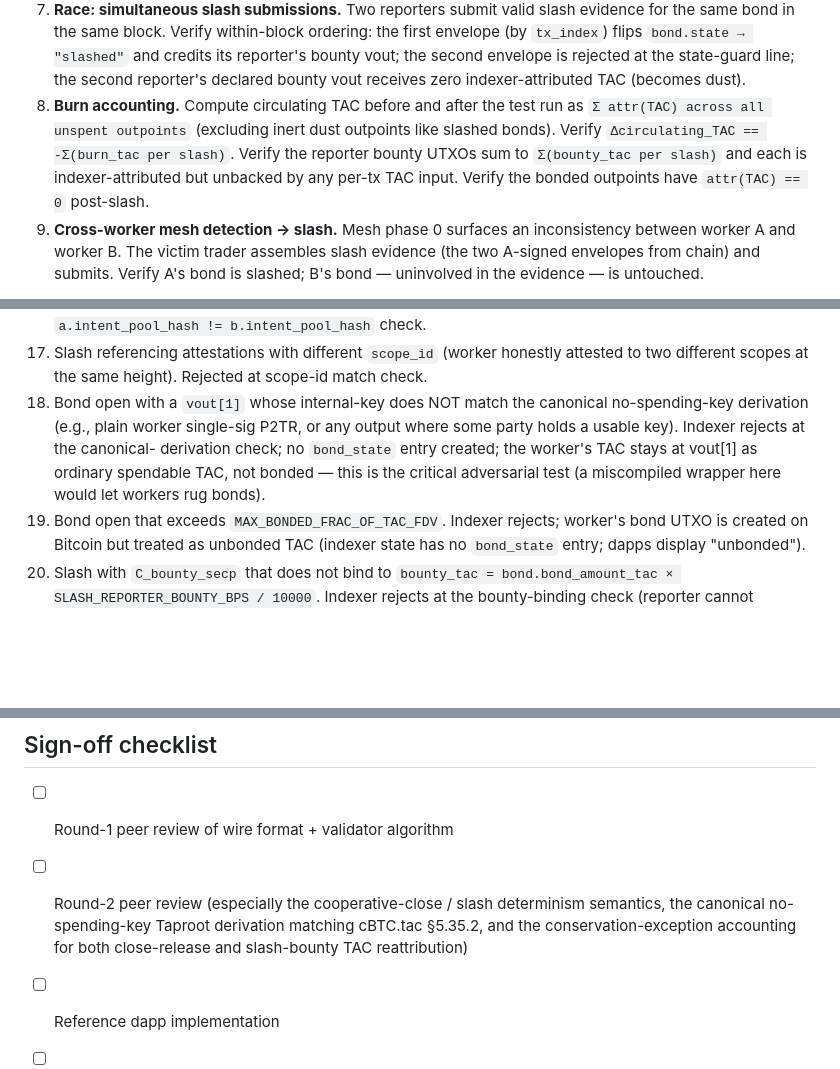
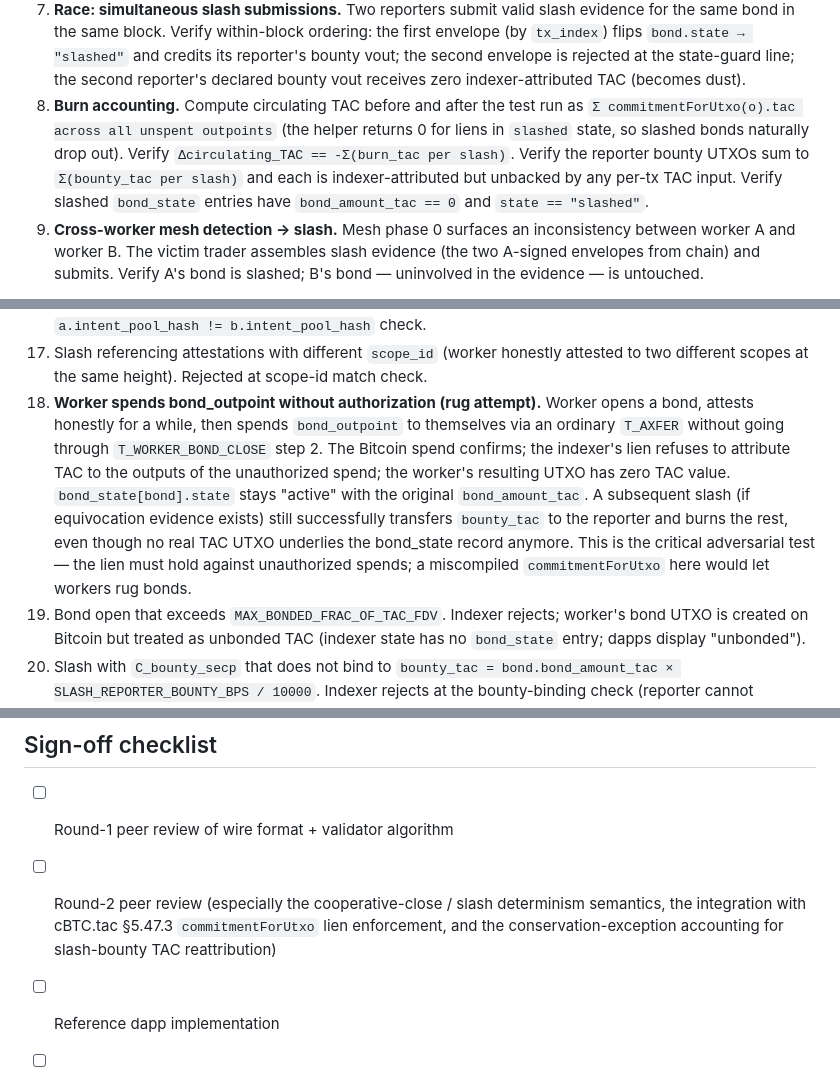
Before and after one commit to z0r0z/tacit, a Markdown page: spec/amendments/SPEC-WORKER-BOND-AMENDMENT.md, 3 parts joined by grey strips. GitHub-like rendering; blank space fills up the shorter version.

Commit message:
spec: worker-bond lien-model pivot · closed-bond flag-set · meta-protocol-consensus doc
worker-bond:
- Pivot bond UTXO from "no-spending-key escrow" framing to the
  cBTC.tac §5.47 lien pattern (the no-spending-key approach
  requires covenants Bitcoin doesn't have on mainnet, per §5.47).
  Bond is now a standard worker-controlled P2TR; the lien lives in
  bond_state and is enforced by commitmentForUtxo refusing
  unauthorized spends — reuses the same cBTC.tac enforcement
  code path verbatim.
- Cooperative close DOES spend bond_outpoint at the Bitcoin layer
  (worker single-sig key-path); slash does NOT (reporter has no
  worker key — slash stays a pure indexer-state reattribution,
  the one conservation-exception branch).
- Add closed-bond flag-set branch: worker who closes before
  evidence surfaces still earns the global equivocator flag
  (public-good submission, no bounty paid). Closes the gap where
  a worker could escape both slash AND flag by closing first.
- Correct section references — §5.47.3 (commitmentForUtxo
  enforcement), §5.39.4 (T_SHARE_SLASH_CLAIM conservation
  precedent). Earlier §5.34.6 / §5.35.2 cites were wrong.
- Race-condition section rewritten: close consumes bond_outpoint
  now, so the same-block race is resolved by tx_index ordering
  plus state-guard rejection on whichever envelope loses.
- Adversarial test 18 reframed: unauthorized worker spend of
  bond_outpoint (rug attempt) is detected by lien refusing TAC
  attribution to outputs; subsequent slash still works against
  the bond_state record.

meta-protocol-consensus design doc:
- Update bond construction references to point at §5.47 lien
  pattern instead of the obsolete no-spending-key framing.

AMENDMENTS.md:
- Worker-bond row updated to describe the lien construction and
  the dependency on cBTC.tac §5.47.3 commitmentForUtxo being
  live (it already is, for cBTC.tac itself).

```diff
--- a/spec/amendments/SPEC-WORKER-BOND-AMENDMENT.md
+++ b/spec/amendments/SPEC-WORKER-BOND-AMENDMENT.md
@@ -975,13 +975,14 @@ End-to-end signet rehearsal:
    the state-guard line; the second reporter's declared bounty
    vout receives zero indexer-attributed TAC (becomes dust).
 8. **Burn accounting.** Compute circulating TAC before and
-   after the test run as `Σ attr(TAC) across all unspent
-   outpoints` (excluding inert dust outpoints like slashed
-   bonds). Verify `Δcirculating_TAC == -Σ(burn_tac per slash)`.
-   Verify the reporter bounty UTXOs sum to `Σ(bounty_tac per
-   slash)` and each is indexer-attributed but unbacked by any
-   per-tx TAC input. Verify the bonded outpoints have
-   `attr(TAC) == 0` post-slash.
+   after the test run as `Σ commitmentForUtxo(o).tac across
+   all unspent outpoints` (the helper returns 0 for liens in
+   `slashed` state, so slashed bonds naturally drop out).
+   Verify `Δcirculating_TAC == -Σ(burn_tac per slash)`. Verify
+   the reporter bounty UTXOs sum to `Σ(bounty_tac per slash)`
+   and each is indexer-attributed but unbacked by any per-tx
+   TAC input. Verify slashed `bond_state` entries have
+   `bond_amount_tac == 0` and `state == "slashed"`.
 9. **Cross-worker mesh detection → slash.** Mesh phase 0 surfaces
    an inconsistency between worker A and worker B. The victim
    trader assembles slash evidence (the two A-signed envelopes
@@ -1010,14 +1011,22 @@ Adversarial:
 17. Slash referencing attestations with different `scope_id`
     (worker honestly attested to two different scopes at the
     same height). Rejected at scope-id match check.
-18. Bond open with a `vout[1]` whose internal-key does NOT
-    match the canonical no-spending-key derivation (e.g., plain
-    worker single-sig P2TR, or any output where some party
-    holds a usable key). Indexer rejects at the canonical-
-    derivation check; no `bond_state` entry created; the
-    worker's TAC stays at vout[1] as ordinary spendable TAC,
-    not bonded — this is the critical adversarial test (a
-    miscompiled wrapper here would let workers rug bonds).
+18. **Worker spends bond_outpoint without authorization (rug
+    attempt).** Worker opens a bond, attests honestly for a
+    while, then spends `bond_outpoint` to themselves via an
+    ordinary `T_AXFER` without going through
+    `T_WORKER_BOND_CLOSE` step 2. The Bitcoin spend confirms;
+    the indexer's lien refuses to attribute TAC to the outputs
+    of the unauthorized spend; the worker's resulting UTXO has
+    zero TAC value. `bond_state[bond].state` stays "active"
+    with the original `bond_amount_tac`. A subsequent slash
+    (if equivocation evidence exists) still successfully
+    transfers `bounty_tac` to the reporter and burns the rest,
+    even though no real TAC UTXO underlies the bond_state
+    record anymore. This is the critical adversarial test —
+    the lien must hold against unauthorized spends; a
+    miscompiled `commitmentForUtxo` here would let workers rug
+    bonds.
 19. Bond open that exceeds `MAX_BONDED_FRAC_OF_TAC_FDV`.
     Indexer rejects; worker's bond UTXO is created on Bitcoin
     but treated as unbonded TAC (indexer state has no
@@ -1140,10 +1149,10 @@ Adversarial:
 
 - [ ] Round-1 peer review of wire format + validator algorithm
 - [ ] Round-2 peer review (especially the cooperative-close /
-      slash determinism semantics, the canonical no-spending-key
-      Taproot derivation matching cBTC.tac §5.35.2, and the
-      conservation-exception accounting for both close-release
-      and slash-bounty TAC reattribution)
+      slash determinism semantics, the integration with cBTC.tac
+      §5.47.3 `commitmentForUtxo` lien enforcement, and the
+      conservation-exception accounting for slash-bounty
+      TAC reattribution)
 - [ ] Reference dapp implementation
 - [ ] Reference worker / indexer implementation
 - [ ] Signet e2e validation
```
Also changed, not shown: AMENDMENTS.md (+1 -1 lines), spec/design/META-PROTOCOL-CONSENSUS.md (+12 -6 lines).
